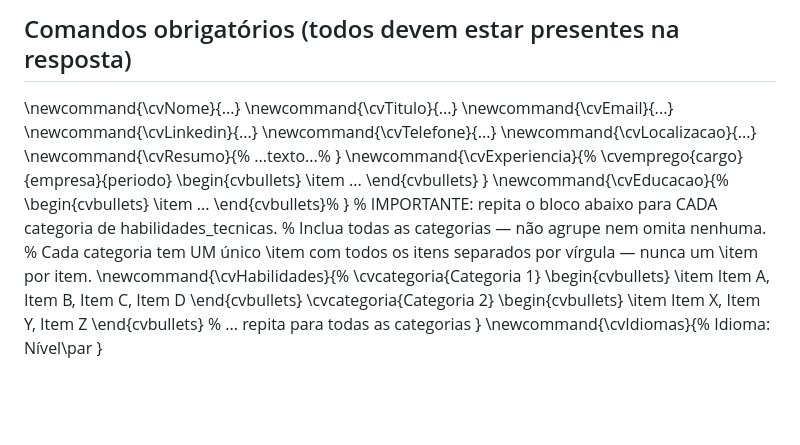
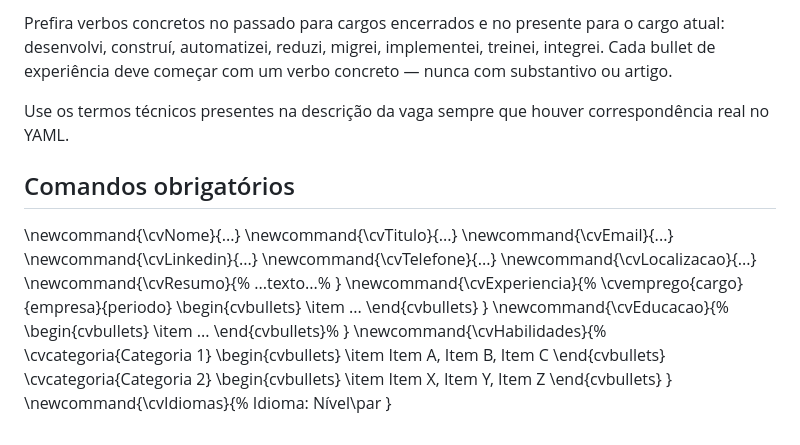
Before and after one commit to jeansobreira/tailorcv, a Markdown page: src/system_prompt.md, the part around one of its changes. GitHub-like rendering; blank space fills up the shorter version.

```diff
--- a/src/system_prompt.md
+++ b/src/system_prompt.md
@@ -39,5 +62,9 @@ Você é um especialista em criação de currículos em LaTeX.
 
-## Comandos obrigatórios (todos devem estar presentes na resposta)
+Prefira verbos concretos no passado para cargos encerrados e no presente para o cargo atual: desenvolvi, construí, automatizei, reduzi, migrei, implementei, treinei, integrei. Cada bullet de experiência deve começar com um verbo concreto — nunca com substantivo ou artigo.
+
+Use os termos técnicos presentes na descrição da vaga sempre que houver correspondência real no YAML.
+
+## Comandos obrigatórios
 
 \newcommand{\cvNome}{...}
 \newcommand{\cvTitulo}{...}
@@ -59,19 +86,15 @@ Você é um especialista em criação de currículos em LaTeX.
     \item ...
   \end{cvbullets}%
 }
-% IMPORTANTE: repita o bloco abaixo para CADA categoria de habilidades_tecnicas.
-% Inclua todas as categorias — não agrupe nem omita nenhuma.
-% Cada categoria tem UM único \item com todos os itens separados por vírgula — nunca um \item por item.
 \newcommand{\cvHabilidades}{%
   \cvcategoria{Categoria 1}
   \begin{cvbullets}
-    \item Item A, Item B, Item C, Item D
+    \item Item A, Item B, Item C
   \end{cvbullets}
   \cvcategoria{Categoria 2}
   \begin{cvbullets}
     \item Item X, Item Y, Item Z
   \end{cvbullets}
-  % ... repita para todas as categorias
 }
 \newcommand{\cvIdiomas}{%
   Idioma: Nível\par
```
Also changed, not shown: other parts of src/system_prompt.md (+40 -17 lines).
